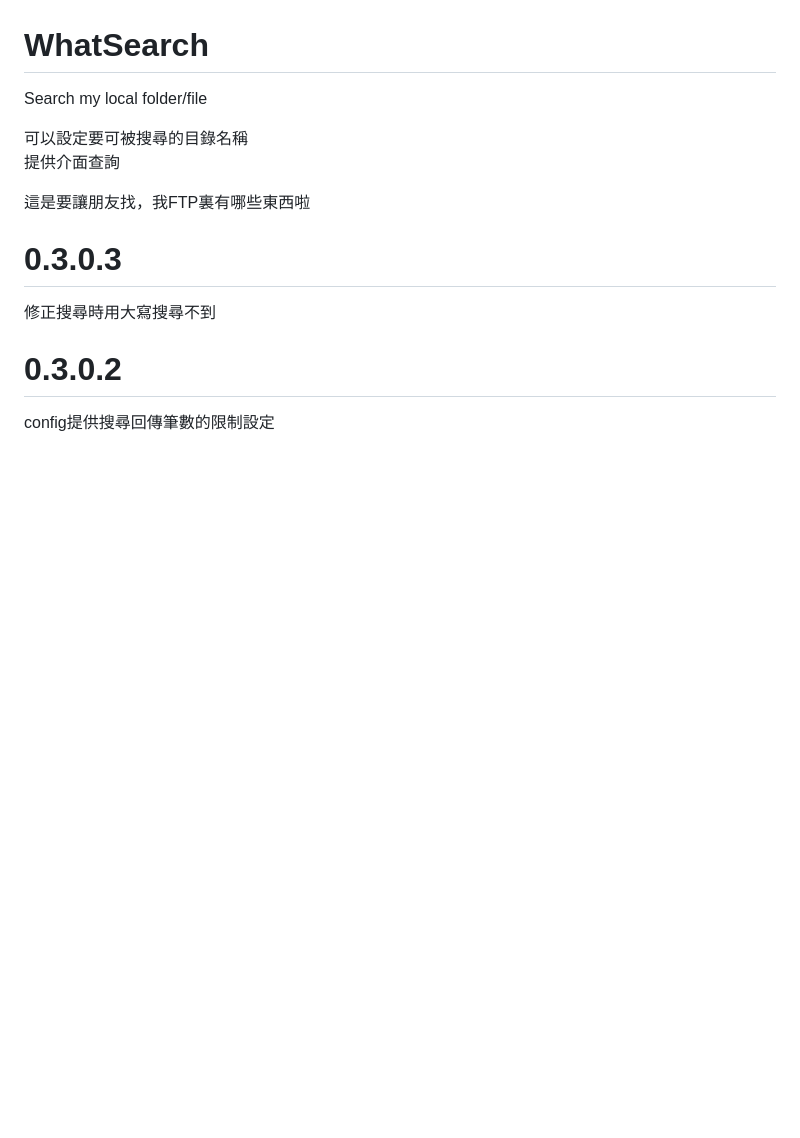
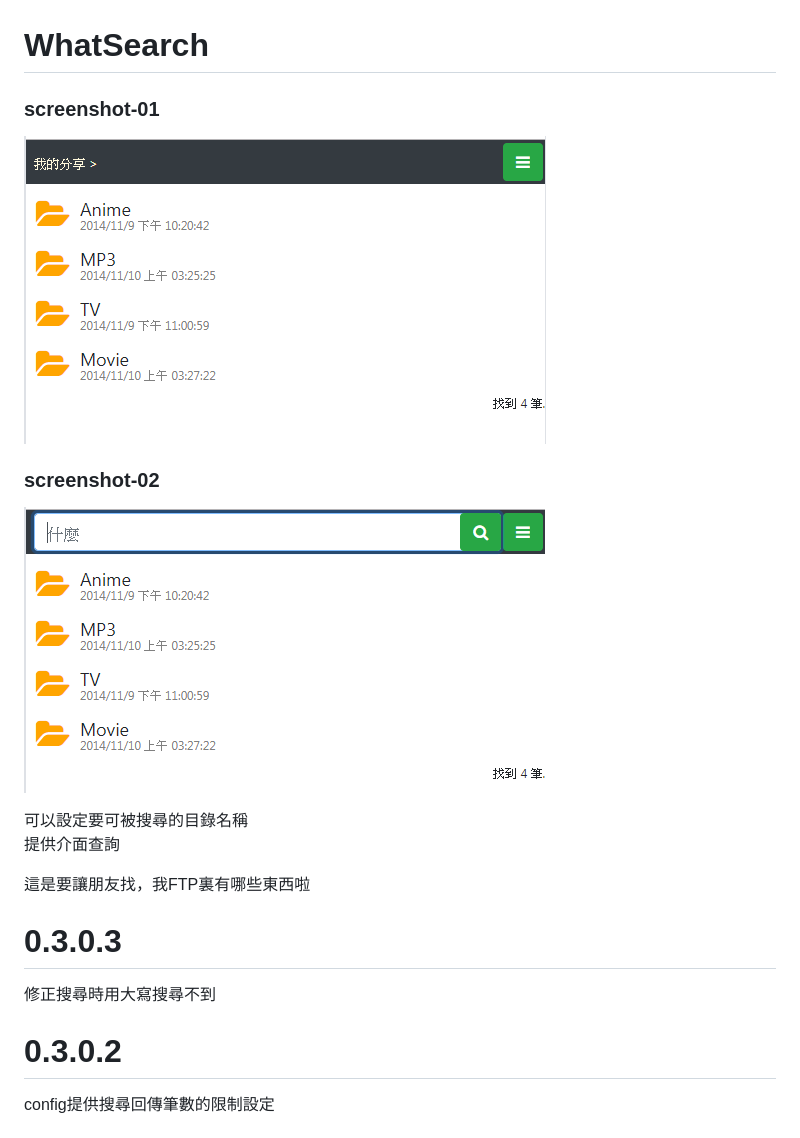
Before and after one commit to uni2tw/WhatSearch, a Markdown page: README.md, the part around the change. GitHub-like rendering; pictures changed too: docs/screenshot-01.png (added), docs/screenshot-02.png (added); blank space fills up the shorter version.

```diff
--- a/README.md
+++ b/README.md
@@ -1,5 +1,9 @@
 # WhatSearch
-Search my local folder/file
+### screenshot-01
+![screenshot-01](docs/screenshot-01.png)
+
+### screenshot-02
+![screenshot-02](docs/screenshot-02.png)
 
 可以設定要可被搜尋的目錄名稱
 提供介面查詢
```
Also changed, not shown: 1 other file.
